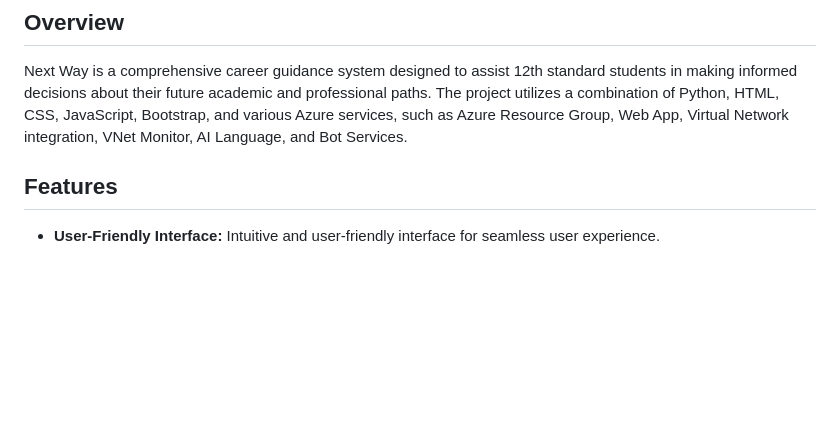
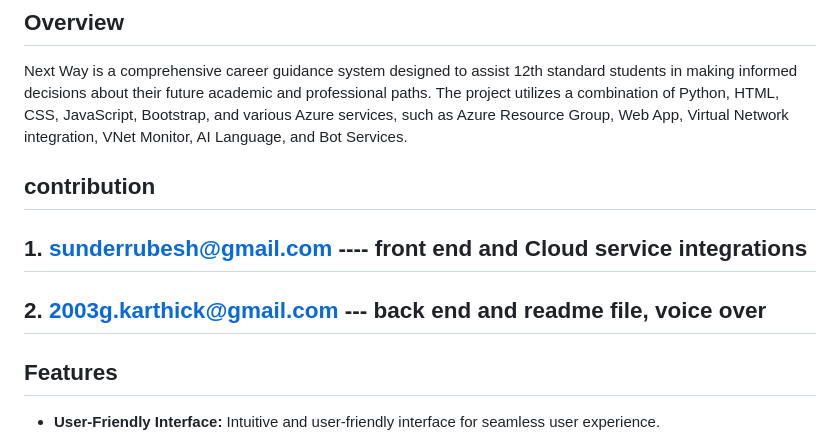
Before and after one commit to Sundarrubesh/NextWay, a Markdown page: README.md, the part around the change. Drawn GitHub-style; blank space fills up the shorter version.

```diff
--- a/README.md
+++ b/README.md
@@ -4,6 +4,10 @@
 
 
 Next Way is a comprehensive career guidance system designed to assist 12th standard students in making informed decisions about their future academic and professional paths. The project utilizes a combination of Python, HTML, CSS, JavaScript, Bootstrap, and various Azure services, such as Azure Resource Group, Web App, Virtual Network integration, VNet Monitor, AI Language, and Bot Services.
+
+## contribution
+## 1. sunderrubesh@gmail.com  ---- front end and Cloud service integrations
+## 2. 2003g.karthick@gmail.com  --- back end and readme file, voice over
 
 ## Features
 
```
